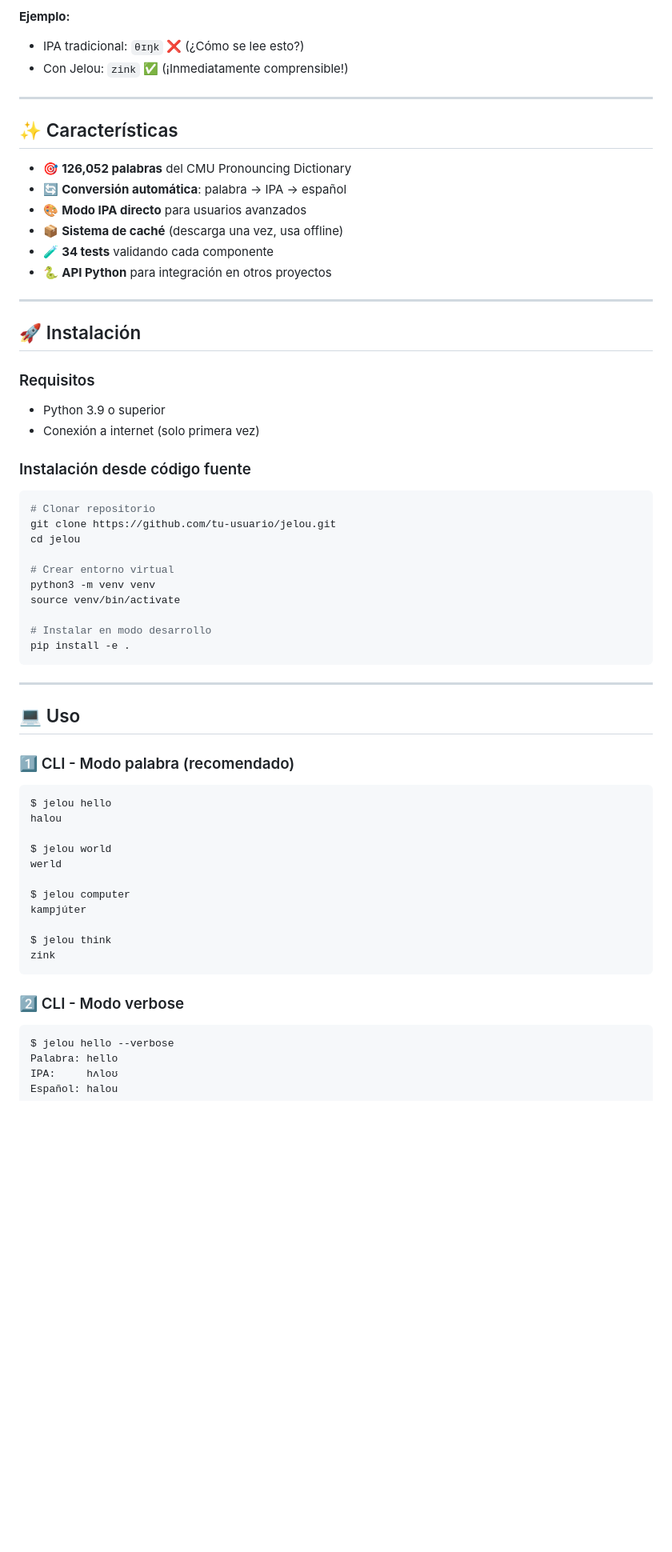
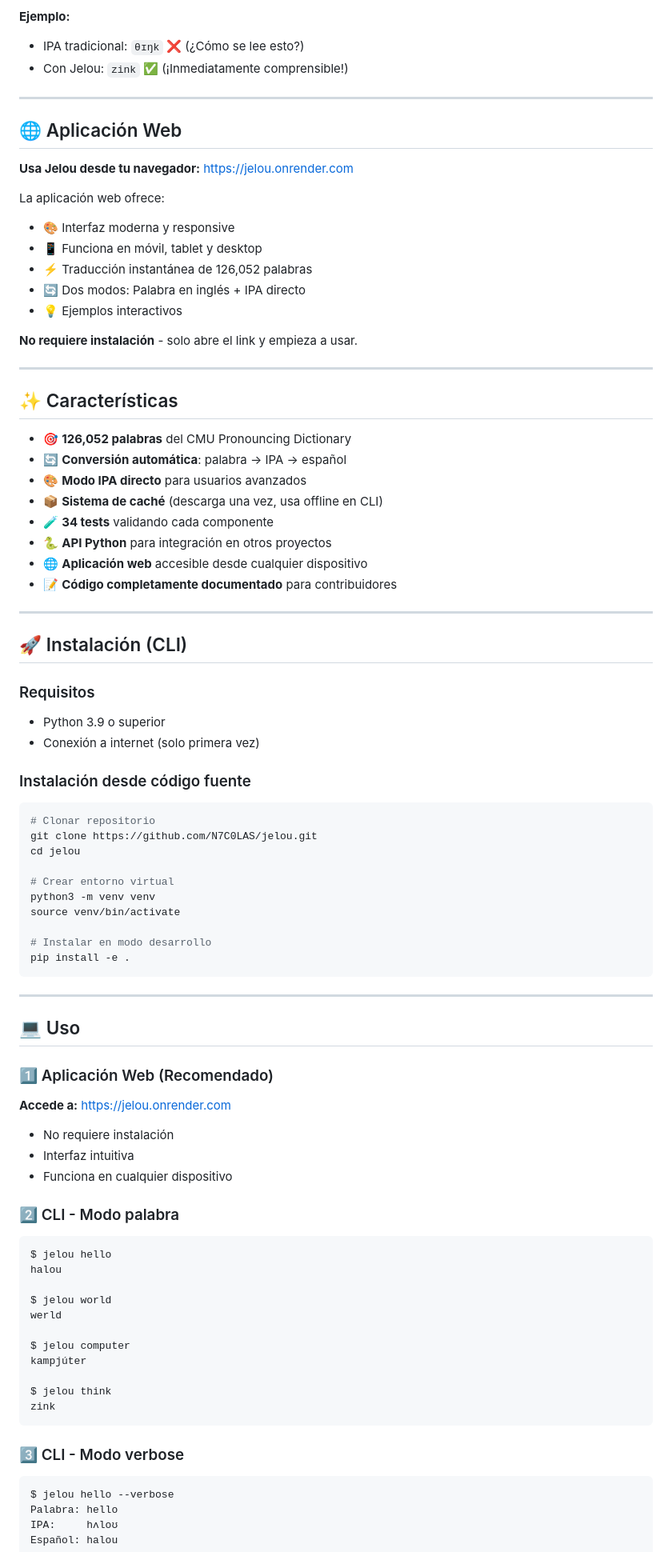
Before and after one commit to N7C0LAS/jelou, a Markdown page: README.md, the part around one of its changes. Shown at 80% size. Rendered like a GitHub page; blank space fills up the shorter version.

````diff
--- a/README.md
+++ b/README.md
@@ -21,18 +21,35 @@ El IPA es preciso pero poco intuitivo. **Jelou traduce símbolos fonéticos comp
 
 ---
 
+## 🌐 Aplicación Web
+
+**Usa Jelou desde tu navegador:** [https://jelou.onrender.com](https://jelou.onrender.com)
+
+La aplicación web ofrece:
+- 🎨 Interfaz moderna y responsive
+- 📱 Funciona en móvil, tablet y desktop
+- ⚡ Traducción instantánea de 126,052 palabras
+- 🔄 Dos modos: Palabra en inglés + IPA directo
+- 💡 Ejemplos interactivos
+
+**No requiere instalación** - solo abre el link y empieza a usar.
+
+---
+
 ## ✨ Características
 
 - 🎯 **126,052 palabras** del CMU Pronouncing Dictionary
 - 🔄 **Conversión automática**: palabra → IPA → español
 - 🎨 **Modo IPA directo** para usuarios avanzados
-- 📦 **Sistema de caché** (descarga una vez, usa offline)
+- 📦 **Sistema de caché** (descarga una vez, usa offline en CLI)
 - 🧪 **34 tests** validando cada componente
 - 🐍 **API Python** para integración en otros proyectos
+- 🌐 **Aplicación web** accesible desde cualquier dispositivo
+- 📝 **Código completamente documentado** para contribuidores
 
 ---
 
-## 🚀 Instalación
+## 🚀 Instalación (CLI)
 
 ### Requisitos
 - Python 3.9 o superior
@@ -41,7 +58,7 @@ El IPA es preciso pero poco intuitivo. **Jelou traduce símbolos fonéticos comp
 ### Instalación desde código fuente
 ```bash
 # Clonar repositorio
-git clone https://github.com/tu-usuario/jelou.git
+git clone https://github.com/N7C0LAS/jelou.git
 cd jelou
 
 # Crear entorno virtual
@@ -56,7 +73,15 @@ pip install -e .
 
 ## 💻 Uso
 
-### 1️⃣ CLI - Modo palabra (recomendado)
+### 1️⃣ Aplicación Web (Recomendado)
+
+**Accede a:** [https://jelou.onrender.com](https://jelou.onrender.com)
+
+- No requiere instalación
+- Interfaz intuitiva
+- Funciona en cualquier dispositivo
+
+### 2️⃣ CLI - Modo palabra
 ```bash
 $ jelou hello
 halou
@@ -71,7 +96,7 @@ $ jelou think
 zink
 ```
 
-### 2️⃣ CLI - Modo verbose
+### 3️⃣ CLI - Modo verbose
 ```bash
 $ jelou hello --verbose
 Palabra: hello
````
Also changed, not shown: other parts of README.md (+62 -24 lines).
